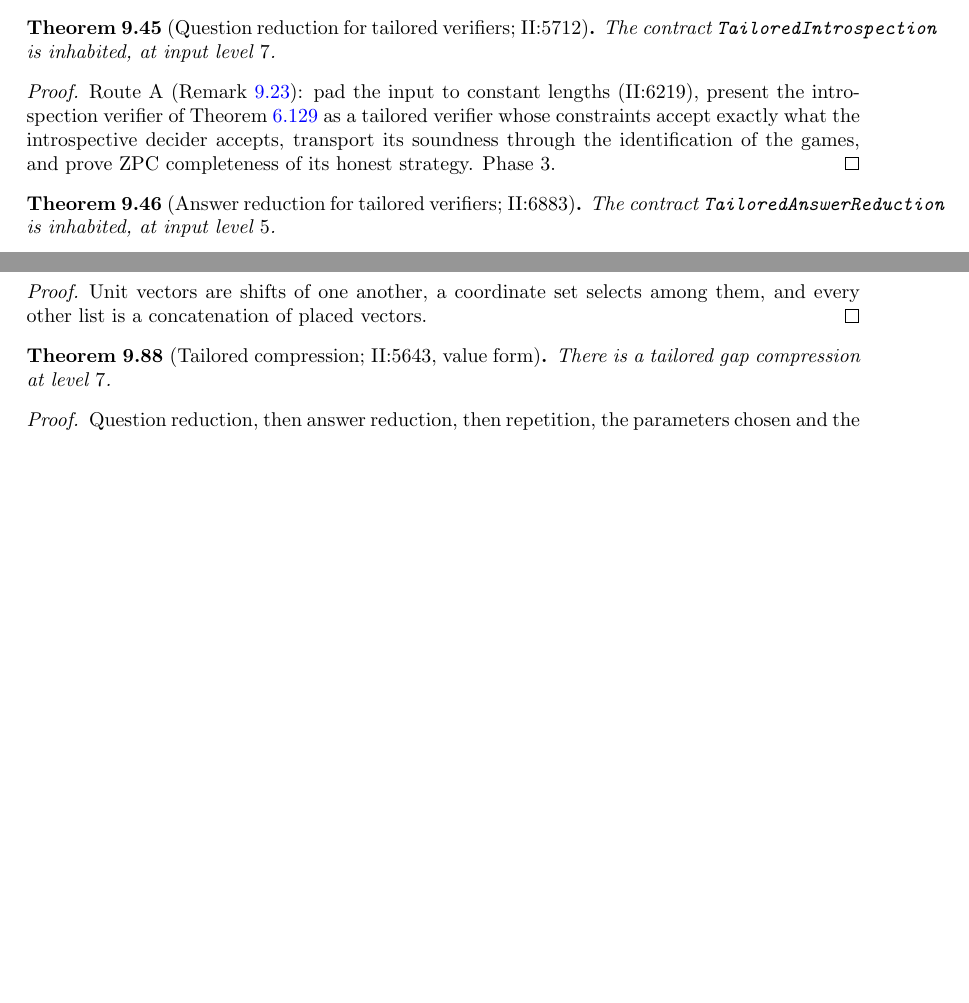
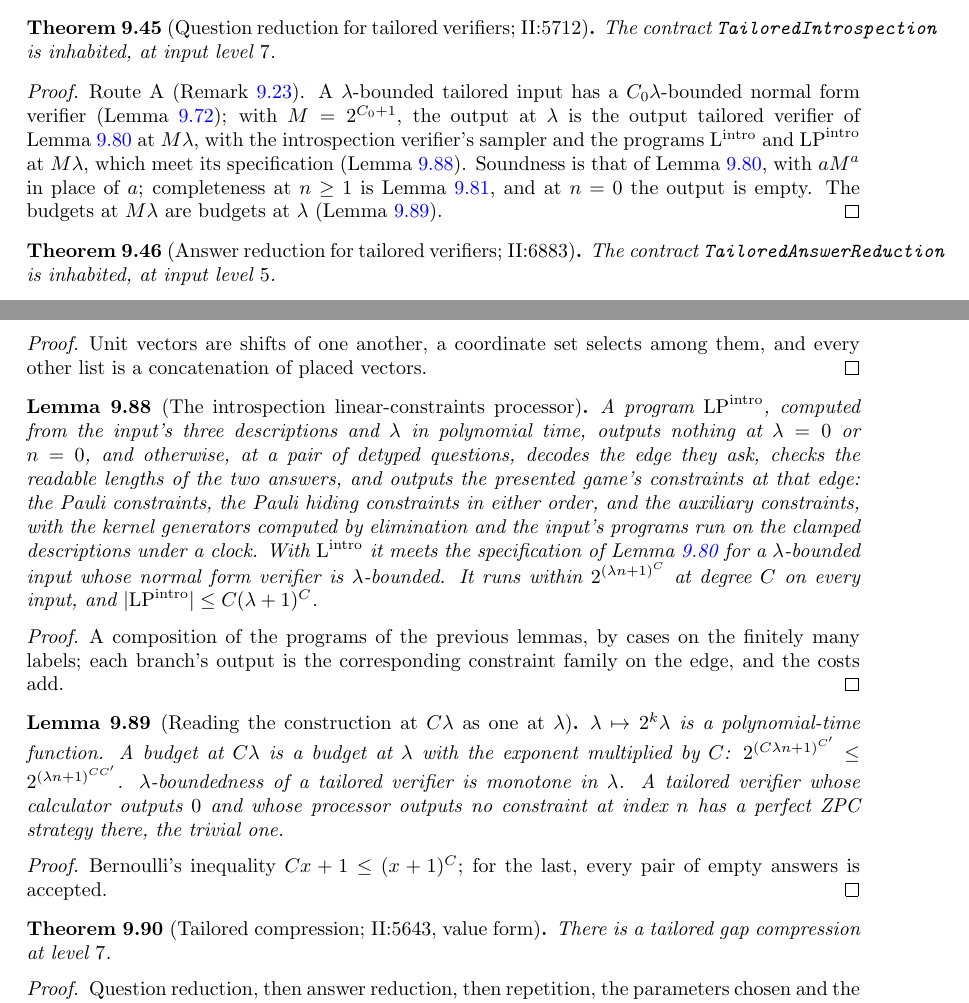
Before and after one commit to vidick/MIPRE-formalization, a LaTeX document (blueprint/src/print.tex, which reads blueprint/src/content/09_tailored.tex): two parts of pages 264 and 274 of 278, joined at a grey line, cut so that both start at the same text, the shorter picture padded with empty space. Compiled offline with pdfLaTeX.

Commit message:
AL Phase 3 (#281): TailoredIntrospection 7 inhabited
The linear-constraints processor of the introspection presentation (LpIntro*.lean) meets the
output's specification with the answer-length calculator; with the honest strategy's
completeness contract and the rescaling to Mλ, Inhabit.tailoredIntrospection inhabits the
contract. Blueprint: lem:intro-honest-zpc, lem:intro-lp-program, lem:intro-rescale and
thm:tailored-qr, with their guards.

Co-Authored-By: Claude Opus 5.5 <noreply@anthropic.com>
Claude-Session: https://claude.ai/code/session_012zHQJZ4EnKrYunQaYpMCNX

```diff
--- a/blueprint/src/content/09_tailored.tex
+++ b/blueprint/src/content/09_tailored.tex
@@ -1072,16 +1072,25 @@ length.
 
 \begin{theorem}[Question reduction for tailored verifiers; II:5712]
 \label{thm:tailored-qr}
-\uses{def:tailored-stages,thm:introspection}
+\uses{def:tailored-stages,lem:intro-lp-program,lem:intro-honest-zpc,lem:intro-output,
+  lem:intro-rescale,lem:of-tnfvt}
+\lean{MIPRE.Tailored.Intro.Inhabit.tailoredIntrospection,
+  MIPRE.Tailored.Intro.Inhabit.exists_tailoredIntrospection}
+\leanok
 The contract \texttt{TailoredIntrospection} is inhabited, at input level~$7$.
 \end{theorem}
 
 \begin{proof}
-Route~A (Remark~\ref{rem:tailored-route-a}): pad the input to constant lengths (II:6219),
-present the introspection verifier of Theorem~\ref{thm:introspection} as a tailored verifier
-whose constraints accept exactly what the introspective decider accepts, transport its
-soundness through the identification of the games, and prove ZPC completeness of its honest
-strategy. Phase~3.
+\leanok
+Route~A (Remark~\ref{rem:tailored-route-a}). A $\lambda$-bounded tailored input has a
+$C_0\lambda$-bounded normal form verifier (Lemma~\ref{lem:of-tnfvt}); with $M = 2^{C_0 + 1}$, the
+output at $\lambda$ is the output tailored verifier of Lemma~\ref{lem:intro-output} at
+$M\lambda$, with the introspection verifier's sampler and the programs
+$\mathrm{L}^{\mathrm{intro}}$ and $\mathrm{LP}^{\mathrm{intro}}$ at $M\lambda$, which meet its
+specification (Lemma~\ref{lem:intro-lp-program}). Soundness is that of
+Lemma~\ref{lem:intro-output}, with $a M^a$ in place of $a$; completeness at $n \geq 1$ is
+Lemma~\ref{lem:intro-honest-zpc}, and at $n = 0$ the output is empty. The budgets at $M\lambda$
+are budgets at $\lambda$ (Lemma~\ref{lem:intro-rescale}).
 \end{proof}
 
 \begin{theorem}[Answer reduction for tailored verifiers; II:6883]
@@ -2160,6 +2169,62 @@ Unit vectors are shifts of one another, a coordinate set selects among them, and
 list is a concatenation of placed vectors.
 \end{proof}
 
+\begin{lemma}[The introspection linear-constraints processor]
+\label{lem:intro-lp-program}
+\uses{lem:intro-output,lem:intro-len-program,lem:intro-input-runs,lem:intro-cl-data,
+  lem:intro-pauli-progs,lem:intro-pauli-cons-prog,lem:intro-aux-progs,lem:intro-kergens,
+  lem:intro-typed-cons}
+\lean{MIPRE.Tailored.Intro.LpIntro.lpIntroC, MIPRE.Tailored.Intro.LpIntro.lpIntroProgC,
+  MIPRE.Tailored.Intro.LpIntro.lpIntroProgC_eq, MIPRE.Tailored.Intro.LpIntro.lpIntroC_lpIs,
+  MIPRE.Tailored.Intro.LpIntro.lpIntroC_lpIs_zero,
+  MIPRE.Tailored.Intro.LpIntro.lpIntroC_cons_eq, MIPRE.Tailored.Intro.LpIntro.lpIntroC_size,
+  MIPRE.Tailored.Intro.LpIntro.lpIntroC_size_le, MIPRE.Tailored.Intro.LpIntro.lpIntroC_budget,
+  MIPRE.Tailored.Intro.LpIntro.lpIntro, MIPRE.Tailored.Intro.LpIntro.lpIntroProg,
+  MIPRE.Tailored.Intro.LpIntro.lpIntroProg_eq, MIPRE.Tailored.Intro.LpIntro.lpIntro_lpIs_zero,
+  MIPRE.Tailored.Intro.LpIntro.lpIntro_cons_eq,
+  MIPRE.Tailored.Intro.LpIntro.introSpec_lenIntro_lpIntro,
+  MIPRE.Tailored.Intro.LpIntro.lpIntro_budget, MIPRE.Tailored.Intro.LpIntro.lpIntro_size_le}
+\leanok
+A program $\mathrm{LP}^{\mathrm{intro}}$, computed from the input's three descriptions and
+$\lambda$ in polynomial time, outputs nothing at $\lambda = 0$ or $n = 0$, and otherwise, at a
+pair of detyped questions, decodes the edge they ask, checks the readable lengths of the two
+answers, and outputs the presented game's constraints at that edge: the Pauli constraints,
+the Pauli hiding constraints in either order, and the auxiliary constraints, with the kernel
+generators computed by elimination and the input's programs run on the clamped descriptions
+under a clock. With $\mathrm{L}^{\mathrm{intro}}$ it meets the specification of
+Lemma~\ref{lem:intro-output} for a $\lambda$-bounded input whose normal form verifier is
+$\lambda$-bounded. It runs within $2^{(\lambda n + 1)^C}$ at degree $C$ on every input, and
+$|\mathrm{LP}^{\mathrm{intro}}| \le C(\lambda + 1)^C$.
+\end{lemma}
+
+\begin{proof}
+\leanok
+A composition of the programs of the previous lemmas, by cases on the finitely many labels;
+each branch's output is the corresponding constraint family on the edge, and the costs add.
+\end{proof}
+
+\begin{lemma}[Reading the construction at $C\lambda$ as one at $\lambda$]
+\label{lem:intro-rescale}
+\uses{lem:intro-len-program,lem:tailored-trivial-zpc}
+\lean{MIPRE.Tailored.Intro.Scale.doubleF, MIPRE.Tailored.Intro.Scale.doubleF_apply,
+  MIPRE.Tailored.Intro.Scale.mulPow2F, MIPRE.Tailored.Intro.Scale.mulPow2F_apply,
+  MIPRE.Tailored.Intro.Scale.ansBound_scale, MIPRE.Tailored.Intro.Scale.LenBound.mono,
+  MIPRE.Tailored.Intro.Scale.lenIntro_within, MIPRE.Tailored.Intro.Scale.hasPerfectZPC_of_zero,
+  MIPRE.Tailored.TailoredVerifier.IsBounded.mono}
+\leanok
+$\lambda \mapsto 2^k \lambda$ is a polynomial-time function. A budget at $C\lambda$ is a budget at
+$\lambda$ with the exponent multiplied by $C$: $2^{(C\lambda n + 1)^{C'}} \le 2^{(\lambda n +
+1)^{CC'}}$. $\lambda$-boundedness of a tailored verifier is monotone in $\lambda$. A tailored
+verifier whose calculator outputs $0$ and whose processor outputs no constraint at index $n$
+has a perfect ZPC strategy there, the trivial one.
+\end{lemma}
+
+\begin{proof}
+\leanok
+Bernoulli's inequality $C x + 1 \le (x + 1)^C$; for the last, every pair of empty answers is
+accepted.
+\end{proof}
+
 \begin{theorem}[Tailored compression; II:5643, value form]
 \label{thm:tailored-compression-target}
 \uses{def:tailored-compression,thm:tailored-qr,thm:tailored-ar,thm:tailored-rep}
```
Also changed, not shown: planning/aldous-lyons-track.md (+28 -38 lines), blueprint/src/content/09_tailored.tex (4 more changed lines), 3 other files.
